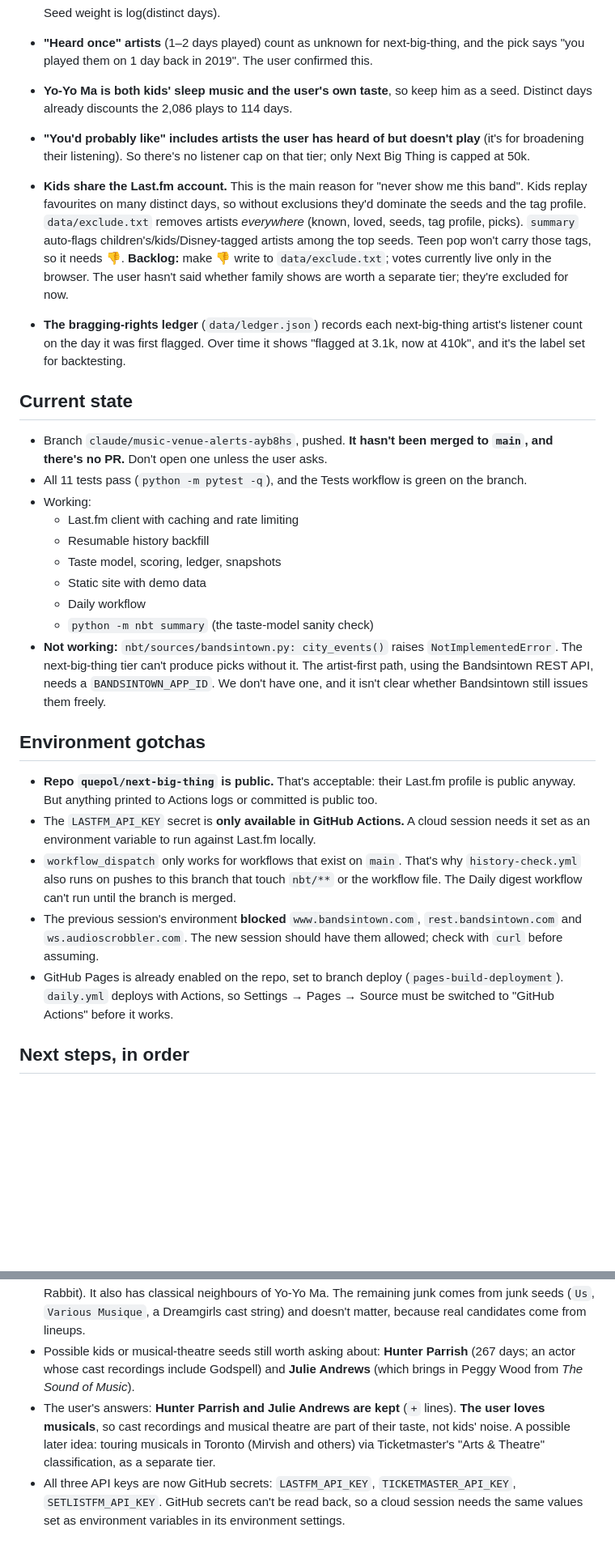
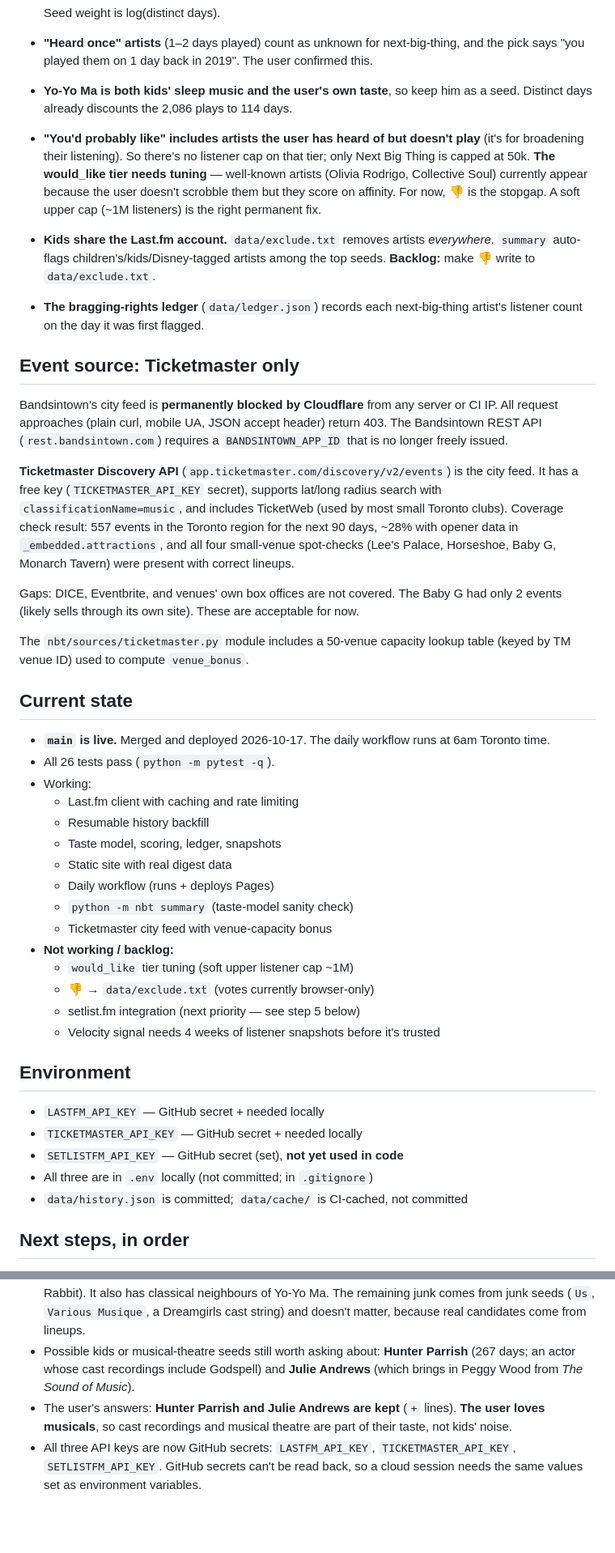
Before and after one commit to quepol/next-big-thing, a Markdown page: HANDOFF.md, 2 parts joined by grey strips. Shown at 81% size. Drawn GitHub-style; blank space fills up the shorter version.

Commit message:
Handoff: session 2 results — Ticketmaster live, pages deployed [skip ci]
Co-Authored-By: Claude Sonnet 4.6 <noreply@anthropic.com>

```diff
--- a/HANDOFF.md
+++ b/HANDOFF.md
@@ -34,30 +39,45 @@ Other decisions they've made:
   Seed weight is log(distinct days).
 - **"Heard once" artists** (1–2 days played) count as unknown for next-big-thing, and the pick says "you played them on 1 day back in 2019". The user confirmed this.
 - **Yo-Yo Ma is both kids' sleep music and the user's own taste**, so keep him as a seed. Distinct days already discounts the 2,086 plays to 114 days.
-- **"You'd probably like" includes artists the user has heard of but doesn't play** (it's for broadening their listening). So there's no listener cap on that tier; only Next Big Thing is capped at 50k.
-- **Kids share the Last.fm account.** This is the main reason for "never show me this band". Kids replay favourites on many distinct days, so without exclusions they'd dominate the seeds and the tag profile. `data/exclude.txt` removes artists *everywhere* (known, loved, seeds, tag profile, picks). `summary` auto-flags children's/kids/Disney-tagged artists among the top seeds. Teen pop won't carry those tags, so it needs 👎. **Backlog:** make 👎 write to `data/exclude.txt`; votes currently live only in the browser. The user hasn't said whether family shows are worth a separate tier; they're excluded for now.
-- **The bragging-rights ledger** (`data/ledger.json`) records each next-big-thing artist's listener count on the day it was first flagged. Over time it shows "flagged at 3.1k, now at 410k", and it's the label set for backtesting.
+- **"You'd probably like" includes artists the user has heard of but doesn't play** (it's for broadening their listening). So there's no listener cap on that tier; only Next Big Thing is capped at 50k. **The would_like tier needs tuning** — well-known artists (Olivia Rodrigo, Collective Soul) currently appear because the user doesn't scrobble them but they score on affinity. For now, 👎 is the stopgap. A soft upper cap (~1M listeners) is the right permanent fix.
+- **Kids share the Last.fm account.** `data/exclude.txt` removes artists *everywhere*. `summary` auto-flags children's/kids/Disney-tagged artists among the top seeds. **Backlog:** make 👎 write to `data/exclude.txt`.
+- **The bragging-rights ledger** (`data/ledger.json`) records each next-big-thing artist's listener count on the day it was first flagged.
+
+## Event source: Ticketmaster only
+
+Bandsintown's city feed is **permanently blocked by Cloudflare** from any server or CI IP. All request approaches (plain curl, mobile UA, JSON accept header) return 403. The Bandsintown REST API (`rest.bandsintown.com`) requires a `BANDSINTOWN_APP_ID` that is no longer freely issued.
+
+**Ticketmaster Discovery API** (`app.ticketmaster.com/discovery/v2/events`) is the city feed. It has a free key (`TICKETMASTER_API_KEY` secret), supports lat/long radius search with `classificationName=music`, and includes TicketWeb (used by most small Toronto clubs). Coverage check result: 557 events in the Toronto region for the next 90 days, ~28% with opener data in `_embedded.attractions`, and all four small-venue spot-checks (Lee's Palace, Horseshoe, Baby G, Monarch Tavern) were present with correct lineups.
+
+Gaps: DICE, Eventbrite, and venues' own box offices are not covered. The Baby G had only 2 events (likely sells through its own site). These are acceptable for now.
+
+The `nbt/sources/ticketmaster.py` module includes a 50-venue capacity lookup table (keyed by TM venue ID) used to compute `venue_bonus`.
 
 ## Current state
 
-- Branch `claude/music-venue-alerts-ayb8hs`, pushed. **It hasn't been merged to `main`, and there's no PR.** Don't open one unless the user asks.
-- All 11 tests pass (`python -m pytest -q`), and the Tests workflow is green on the branch.
+- **`main` is live.** Merged and deployed 2026-10-17. The daily workflow runs at 6am Toronto time.
+- All 26 tests pass (`python -m pytest -q`).
 - Working:
   - Last.fm client with caching and rate limiting
   - Resumable history backfill
   - Taste model, scoring, ledger, snapshots
-  - Static site with demo data
-  - Daily workflow
-  - `python -m nbt summary` (the taste-model sanity check)
-- **Not working:** `nbt/sources/bandsintown.py: city_events()` raises `NotImplementedError`. The next-big-thing tier can't produce picks without it. The artist-first path, using the Bandsintown REST API, needs a `BANDSINTOWN_APP_ID`. We don't have one, and it isn't clear whether Bandsintown still issues them freely.
+  - Static site with real digest data
+  - Daily workflow (runs + deploys Pages)
+  - `python -m nbt summary` (taste-model sanity check)
+  - Ticketmaster city feed with venue-capacity bonus
+- **Not working / backlog:**
+  - `would_like` tier tuning (soft upper listener cap ~1M)
+  - 👎 → `data/exclude.txt` (votes currently browser-only)
+  - setlist.fm integration (next priority — see step 5 below)
+  - Velocity signal needs 4 weeks of listener snapshots before it's trusted
 
-## Environment gotchas
+## Environment
 
-- **Repo `quepol/next-big-thing` is public.** That's acceptable: their Last.fm profile is public anyway. But anything printed to Actions logs or committed is public too.
-- The `LASTFM_API_KEY` secret is **only available in GitHub Actions.** A cloud session needs it set as an environment variable to run against Last.fm locally.
-- `workflow_dispatch` only works for workflows that exist on `main`. That's why `history-check.yml` also runs on pushes to this branch that touch `nbt/**` or the workflow file. The Daily digest workflow can't run until the branch is merged.
-- The previous session's environment **blocked** `www.bandsintown.com`, `rest.bandsintown.com` and `ws.audioscrobbler.com`. The new session should have them allowed; check with `curl` before assuming.
-- GitHub Pages is already enabled on the repo, set to branch deploy (`pages-build-deployment`). `daily.yml` deploys with Actions, so Settings → Pages → Source must be switched to "GitHub Actions" before it works.
+- `LASTFM_API_KEY` — GitHub secret + needed locally
+- `TICKETMASTER_API_KEY` — GitHub secret + needed locally
+- `SETLISTFM_API_KEY` — GitHub secret (set), **not yet used in code**
+- All three are in `.env` locally (not committed; in `.gitignore`)
+- `data/history.json` is committed; `data/cache/` is CI-cached, not committed
 
 ## Next steps, in order
 
@@ -146,5 +160,5 @@ https://github.com/quepol/next-big-thing/actions/runs/38859298640
 - **The kids' leakage is gone:** no more Sandra Boynton, Laurie Berkner, Ralph's World or Charlie Hope.
 - The small-artist list is now mostly real side projects of loved bands: Deb Talan (The Weepies), Ruth Moody (The Wailin' Jennys), Will Sheff (Okkervil River), Tom Chaplin (Keane), Owl John (Frightened Rabbit). It also has classical neighbours of Yo-Yo Ma. The remaining junk comes from junk seeds (`Us`, `Various Musique`, a Dreamgirls cast string) and doesn't matter, because real candidates come from lineups.
 - Possible kids or musical-theatre seeds still worth asking about: **Hunter Parrish** (267 days; an actor whose cast recordings include Godspell) and **Julie Andrews** (which brings in Peggy Wood from *The Sound of Music*).
-- The user's answers: **Hunter Parrish and Julie Andrews are kept** (`+` lines). **The user loves musicals**, so cast recordings and musical theatre are part of their taste, not kids' noise. A possible later idea: touring musicals in Toronto (Mirvish and others) via Ticketmaster's "Arts & Theatre" classification, as a separate tier.
-- All three API keys are now GitHub secrets: `LASTFM_API_KEY`, `TICKETMASTER_API_KEY`, `SETLISTFM_API_KEY`. GitHub secrets can't be read back, so a cloud session needs the same values set as environment variables in its environment settings.
+- The user's answers: **Hunter Parrish and Julie Andrews are kept** (`+` lines). **The user loves musicals**, so cast recordings and musical theatre are part of their taste, not kids' noise.
+- All three API keys are now GitHub secrets: `LASTFM_API_KEY`, `TICKETMASTER_API_KEY`, `SETLISTFM_API_KEY`. GitHub secrets can't be read back, so a cloud session needs the same values set as environment variables.
```
Also changed, not shown: other parts of HANDOFF.md (+26 -27 lines).
